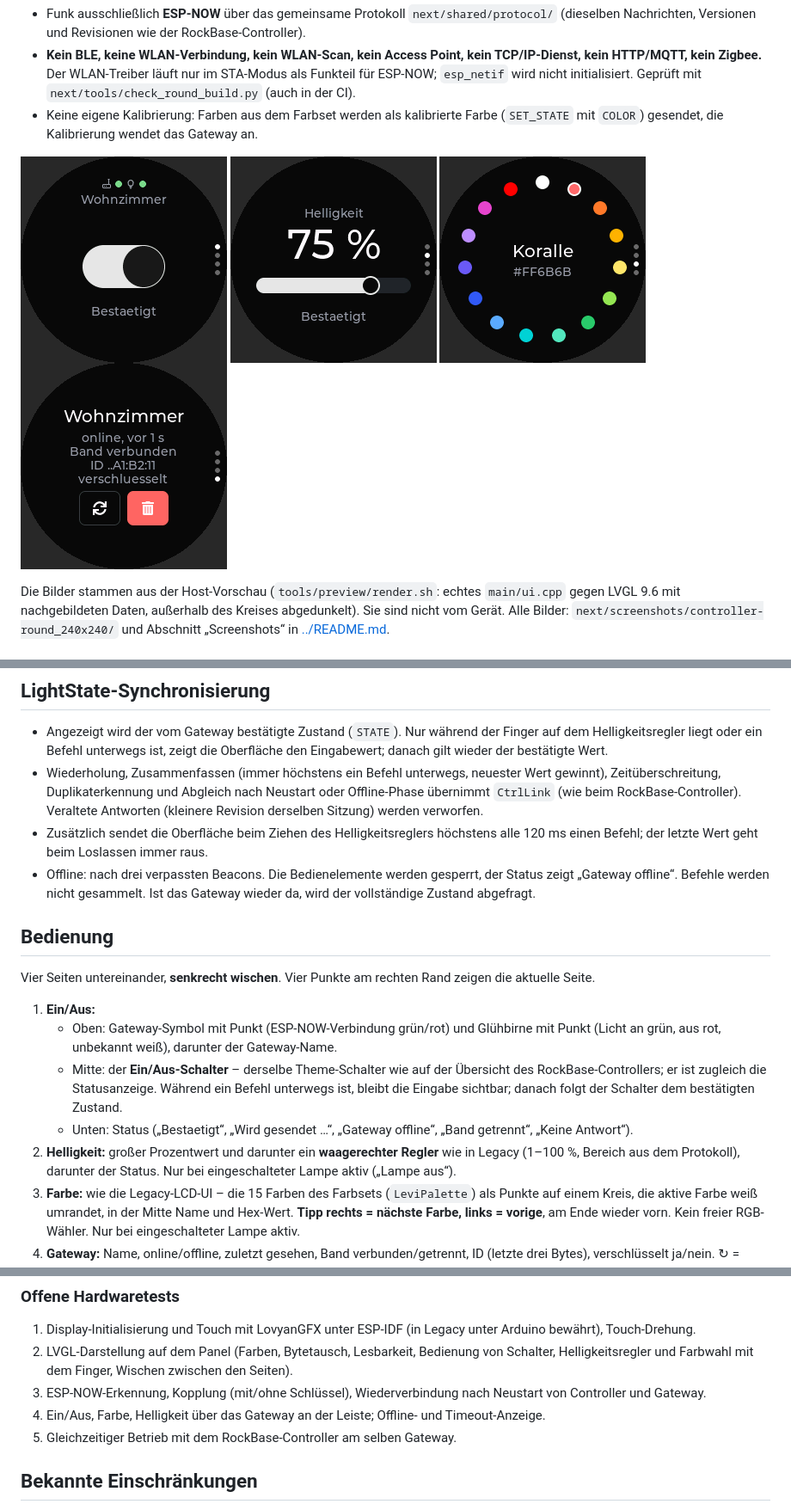
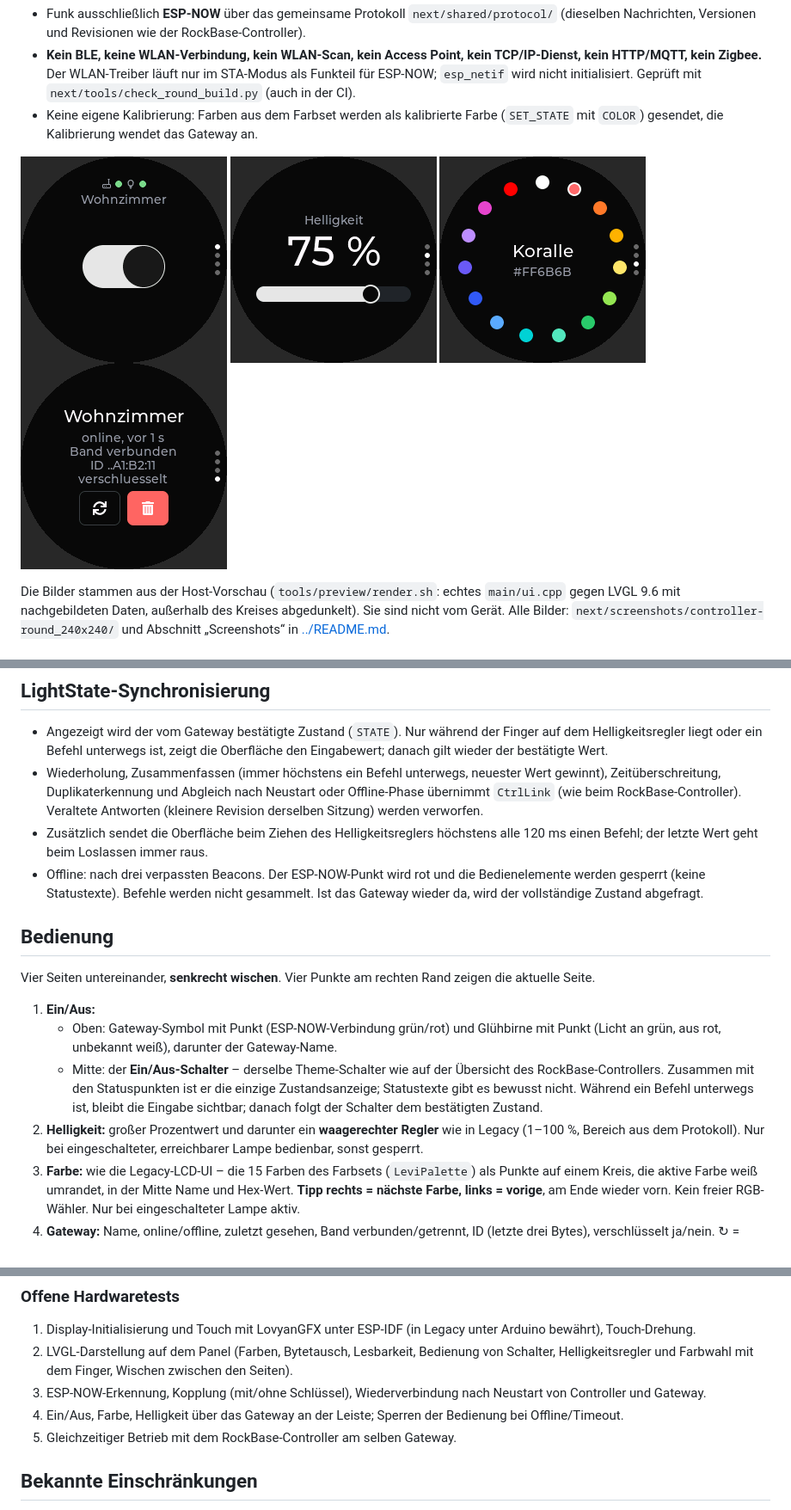
Before and after one commit to creepymonster/LeviLuma, a Markdown page: next/controller-round/README.md, 3 parts joined by grey strips. Shown at 86% size. Drawn GitHub-style; pictures changed too: next/screenshots/controller-round_240x240/05_power_on.png, next/screenshots/controller-round_240x240/06_brightness.png.

```diff
--- a/next/controller-round/README.md
+++ b/next/controller-round/README.md
@@ -88,7 +88,7 @@ Nebenläufigkeit wie beim RockBase-Controller: Der ESP-NOW-Callback kopiert nur
 - Angezeigt wird der vom Gateway bestätigte Zustand (`STATE`). Nur während der Finger auf dem Helligkeitsregler liegt oder ein Befehl unterwegs ist, zeigt die Oberfläche den Eingabewert; danach gilt wieder der bestätigte Wert.
 - Wiederholung, Zusammenfassen (immer höchstens ein Befehl unterwegs, neuester Wert gewinnt), Zeitüberschreitung, Duplikaterkennung und Abgleich nach Neustart oder Offline-Phase übernimmt `CtrlLink` (wie beim RockBase-Controller). Veraltete Antworten (kleinere Revision derselben Sitzung) werden verworfen.
 - Zusätzlich sendet die Oberfläche beim Ziehen des Helligkeitsreglers höchstens alle 120 ms einen Befehl; der letzte Wert geht beim Loslassen immer raus.
-- Offline: nach drei verpassten Beacons. Die Bedienelemente werden gesperrt, der Status zeigt „Gateway offline“. Befehle werden nicht gesammelt. Ist das Gateway wieder da, wird der vollständige Zustand abgefragt.
+- Offline: nach drei verpassten Beacons. Der ESP-NOW-Punkt wird rot und die Bedienelemente werden gesperrt (keine Statustexte). Befehle werden nicht gesammelt. Ist das Gateway wieder da, wird der vollständige Zustand abgefragt.
 
 ## Bedienung
 
@@ -96,9 +96,8 @@ Vier Seiten untereinander, **senkrecht wischen**. Vier Punkte am rechten Rand ze
 
 1. **Ein/Aus:**
    - Oben: Gateway-Symbol mit Punkt (ESP-NOW-Verbindung grün/rot) und Glühbirne mit Punkt (Licht an grün, aus rot, unbekannt weiß), darunter der Gateway-Name.
-   - Mitte: der **Ein/Aus-Schalter** – derselbe Theme-Schalter wie auf der Übersicht des RockBase-Controllers; er ist zugleich die Statusanzeige. Während ein Befehl unterwegs ist, bleibt die Eingabe sichtbar; danach folgt der Schalter dem bestätigten Zustand.
-   - Unten: Status („Bestaetigt“, „Wird gesendet …“, „Gateway offline“, „Band getrennt“, „Keine Antwort“).
-2. **Helligkeit:** großer Prozentwert und darunter ein **waagerechter Regler** wie in Legacy (1–100 %, Bereich aus dem Protokoll), darunter der Status. Nur bei eingeschalteter Lampe aktiv („Lampe aus“).
+   - Mitte: der **Ein/Aus-Schalter** – derselbe Theme-Schalter wie auf der Übersicht des RockBase-Controllers. Zusammen mit den Statuspunkten ist er die einzige Zustandsanzeige; Statustexte gibt es bewusst nicht. Während ein Befehl unterwegs ist, bleibt die Eingabe sichtbar; danach folgt der Schalter dem bestätigten Zustand.
+2. **Helligkeit:** großer Prozentwert und darunter ein **waagerechter Regler** wie in Legacy (1–100 %, Bereich aus dem Protokoll). Nur bei eingeschalteter, erreichbarer Lampe bedienbar, sonst gesperrt.
 3. **Farbe:** wie die Legacy-LCD-UI – die 15 Farben des Farbsets (`LeviPalette`) als Punkte auf einem Kreis, die aktive Farbe weiß umrandet, in der Mitte Name und Hex-Wert. **Tipp rechts = nächste Farbe, links = vorige**, am Ende wieder vorn. Kein freier RGB-Wähler. Nur bei eingeschalteter Lampe aktiv.
 4. **Gateway:** Name, online/offline, zuletzt gesehen, Band verbunden/getrennt, ID (letzte drei Bytes), verschlüsselt ja/nein. ↻ = Verbindung erneut aufbauen (Erkennung + Zustandsabfrage), Mülleimer = Entkoppeln (mit Rückfrage). Ohne Kopplung: **Suchen** → Gateway wählen (Auge-Symbol = Schlüssel nötig) → ggf. Schlüssel eingeben.
 
@@ -120,7 +119,7 @@ Nach 20 s ohne Berührung geht die Beleuchtung aus; die nächste Berührung weck
 1. Display-Initialisierung und Touch mit LovyanGFX unter ESP-IDF (in Legacy unter Arduino bewährt), Touch-Drehung.
 2. LVGL-Darstellung auf dem Panel (Farben, Bytetausch, Lesbarkeit, Bedienung von Schalter, Helligkeitsregler und Farbwahl mit dem Finger, Wischen zwischen den Seiten).
 3. ESP-NOW-Erkennung, Kopplung (mit/ohne Schlüssel), Wiederverbindung nach Neustart von Controller und Gateway.
-4. Ein/Aus, Farbe, Helligkeit über das Gateway an der Leiste; Offline- und Timeout-Anzeige.
+4. Ein/Aus, Farbe, Helligkeit über das Gateway an der Leiste; Sperren der Bedienung bei Offline/Timeout.
 5. Gleichzeitiger Betrieb mit dem RockBase-Controller am selben Gateway.
 
 ## Bekannte Einschränkungen
```
Also changed, not shown: next/screenshots/controller-round_240x240/09_power_off.png, next/screenshots/controller-round_240x240/10_power_offline.png, 1 other file.
